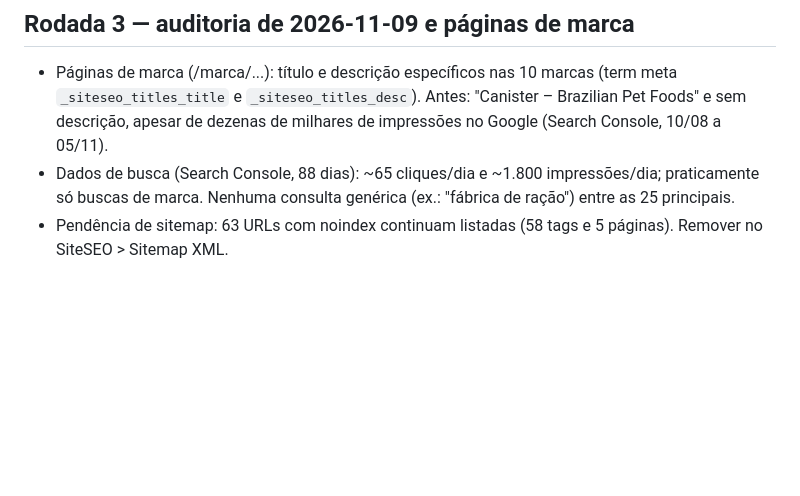
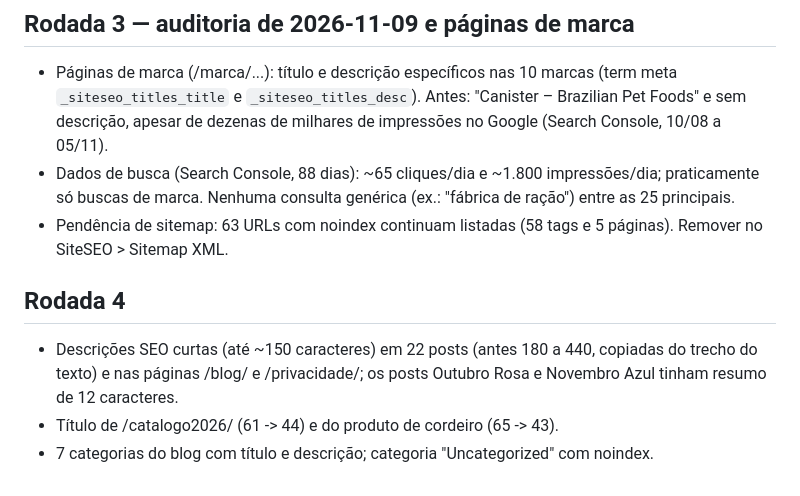
Before and after one commit to leoperon2/marketing-skills, a Markdown page: seo-brazilianpetfoods/auditoria/aplicado-2026-11-09.md, the part around the change. Drawn GitHub-style; blank space fills up the shorter version.

Commit message:
Record round 4 meta descriptions and categories

```diff
--- a/seo-brazilianpetfoods/auditoria/aplicado-2026-11-09.md
+++ b/seo-brazilianpetfoods/auditoria/aplicado-2026-11-09.md
@@ -45,3 +45,8 @@
 - Páginas de marca (/marca/...): título e descrição específicos nas 10 marcas (term meta `_siteseo_titles_title` e `_siteseo_titles_desc`). Antes: "Canister – Brazilian Pet Foods" e sem descrição, apesar de dezenas de milhares de impressões no Google (Search Console, 10/08 a 05/11).
 - Dados de busca (Search Console, 88 dias): ~65 cliques/dia e ~1.800 impressões/dia; praticamente só buscas de marca. Nenhuma consulta genérica (ex.: "fábrica de ração") entre as 25 principais.
 - Pendência de sitemap: 63 URLs com noindex continuam listadas (58 tags e 5 páginas). Remover no SiteSEO > Sitemap XML.
+
+## Rodada 4
+- Descrições SEO curtas (até ~150 caracteres) em 22 posts (antes 180 a 440, copiadas do trecho do texto) e nas páginas /blog/ e /privacidade/; os posts Outubro Rosa e Novembro Azul tinham resumo de 12 caracteres.
+- Título de /catalogo2026/ (61 -> 44) e do produto de cordeiro (65 -> 43).
+- 7 categorias do blog com título e descrição; categoria "Uncategorized" com noindex.
```
